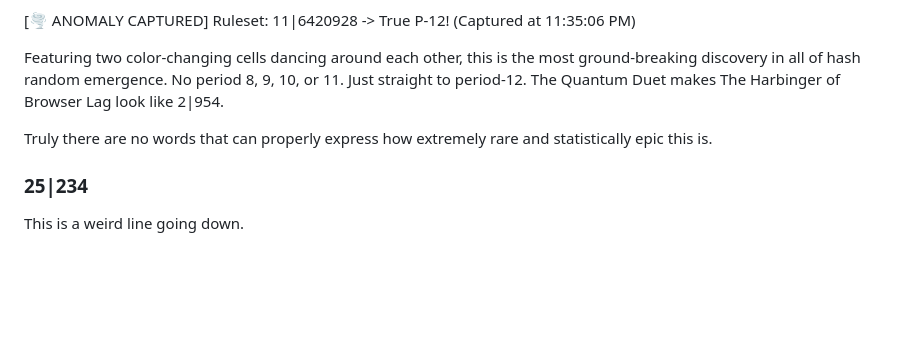
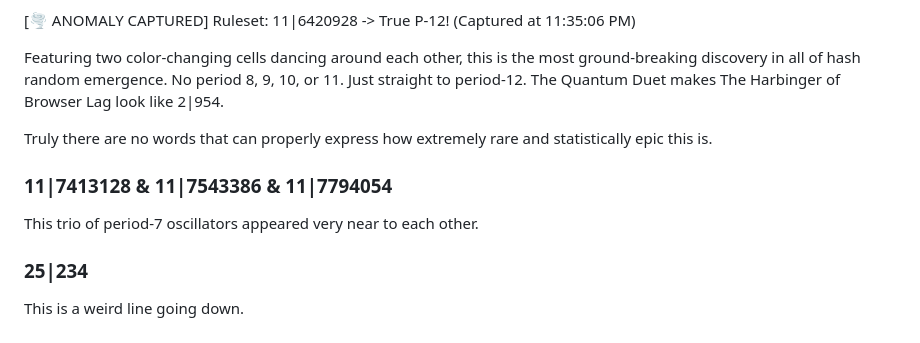
Before and after one commit to tommyaweosme/hash-random-emergence, a Markdown page: README.md, the part around the change. Drawn GitHub-style; blank space fills up the shorter version.

```diff
--- a/README.md
+++ b/README.md
@@ -97,5 +97,7 @@ Among a sea of period-7 oscillators in almost an hour of searching, one stood ou
 Featuring two color-changing cells dancing around each other, this is the most ground-breaking discovery in all of hash random emergence. No period 8, 9, 10, or 11. Just straight to period-12. The Quantum Duet makes The Harbinger of Browser Lag look like 2|954.
 
 Truly there are no words that can properly express how extremely rare and statistically epic this is.
+### 11|7413128 & 11|7543386 & 11|7794054
+This trio of period-7 oscillators appeared very near to each other.
 ### 25|234
 This is a weird line going down.
```
